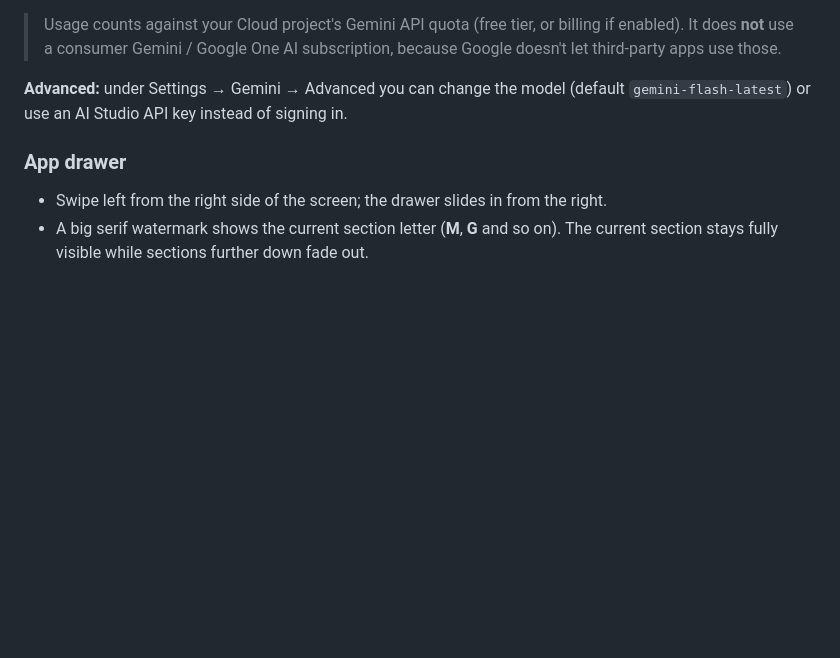
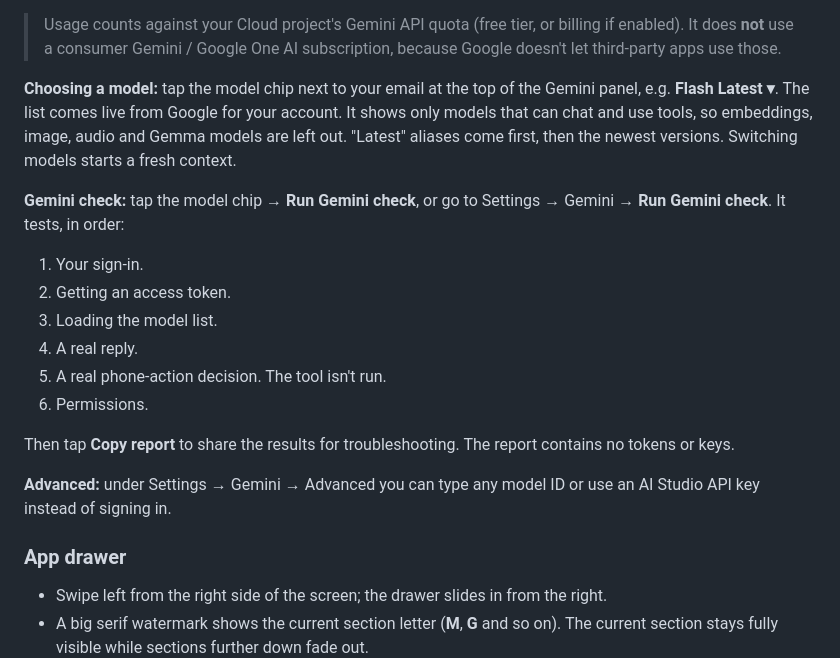
Before and after one commit to SKILLEDxKILLAH/AURA-Launcher, a Markdown page: README.md, the part around the change. Rendered like a GitHub page; blank space fills up the shorter version.

```diff
--- a/README.md
+++ b/README.md
@@ -53,7 +53,19 @@ Requested scopes: `generative-language.retriever` and `cloud-platform` (the pair
 
 > Usage counts against your Cloud project's Gemini API quota (free tier, or billing if enabled). It does **not** use a consumer Gemini / Google One AI subscription, because Google doesn't let third-party apps use those.
 
-**Advanced:** under Settings → Gemini → Advanced you can change the model (default `gemini-flash-latest`) or use an AI Studio API key instead of signing in.
+**Choosing a model:** tap the model chip next to your email at the top of the Gemini panel, e.g. **Flash Latest ▾**. The list comes live from Google for your account. It shows only models that can chat and use tools, so embeddings, image, audio and Gemma models are left out. "Latest" aliases come first, then the newest versions. Switching models starts a fresh context.
+
+**Gemini check:** tap the model chip → **Run Gemini check**, or go to Settings → Gemini → **Run Gemini check**. It tests, in order:
+1. Your sign-in.
+2. Getting an access token.
+3. Loading the model list.
+4. A real reply.
+5. A real phone-action decision. The tool isn't run.
+6. Permissions.
+
+Then tap **Copy report** to share the results for troubleshooting. The report contains no tokens or keys.
+
+**Advanced:** under Settings → Gemini → Advanced you can type any model ID or use an AI Studio API key instead of signing in.
 
 ### App drawer
 - Swipe left from the right side of the screen; the drawer slides in from the right.
```
Also changed, not shown: docs/screenshots/gemini_chat.png, 11 other files.
